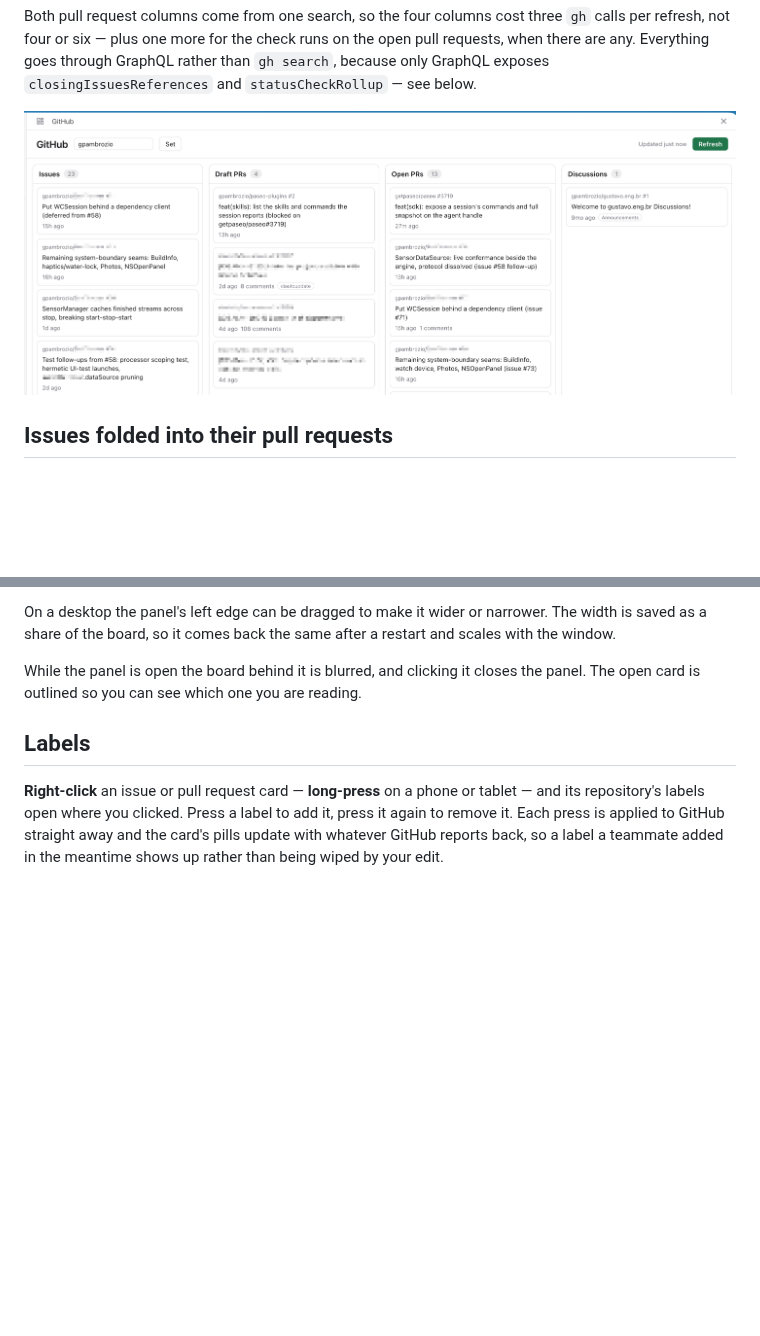
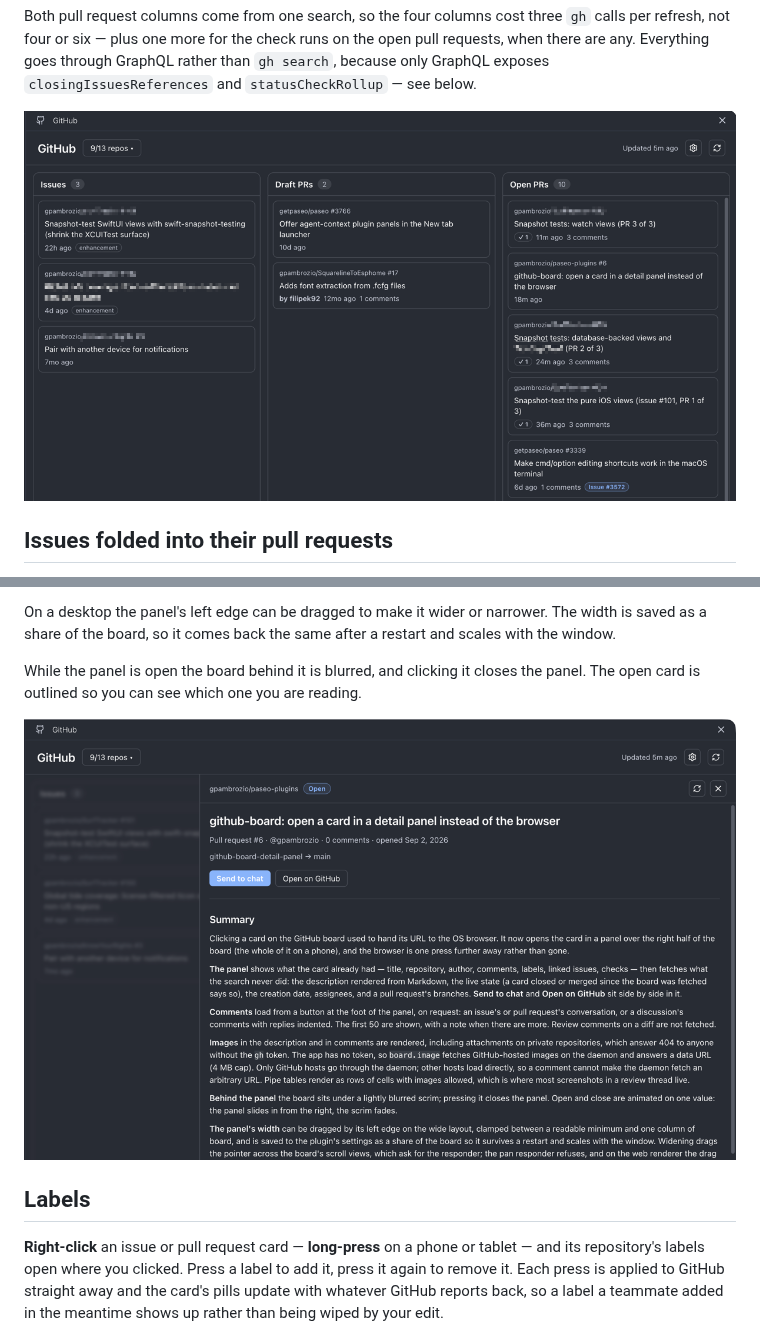
Before and after one commit to gpambrozio/paseo-plugins, a Markdown page: github-board/README.md, 2 parts joined by grey strips. GitHub-like rendering; pictures changed too: github-board/docs/detail-panel.png (added), github-board/docs/screenshot.png; blank space fills up the shorter version.

Commit message:
Refresh the README screenshots: the board as it looks now, and the detail panel
Co-Authored-By: Claude Fable 5.1 <noreply@anthropic.com>

```diff
--- a/github-board/README.md
+++ b/github-board/README.md
@@ -23,8 +23,8 @@ the open pull requests, when there are any. Everything goes through GraphQL
 rather than `gh search`, because only GraphQL exposes `closingIssuesReferences`
 and `statusCheckRollup` — see below.
 
-![The GitHub board: Issues, Draft PRs, Open PRs, and Discussions columns, with a
-login field and Refresh button in the header.](docs/screenshot.png)
+![The GitHub board: Issues, Draft PRs and Open PRs columns of cards, with the repository
+filter, the settings gear and the refresh button in the header.](docs/screenshot.png)
 
 ## Issues folded into their pull requests
 
@@ -151,6 +151,10 @@ as a share of the board, so it comes back the same after a restart and scales wi
 
 While the panel is open the board behind it is blurred, and clicking it closes the panel. The open
 card is outlined so you can see which one you are reading.
+
+![A pull request open in the detail panel: repository and state at the top, the title, who opened
+it and when, its branches, Send to chat and Open on GitHub buttons, and the description below,
+with the board blurred behind it.](docs/detail-panel.png)
 
 ## Labels
 
```
